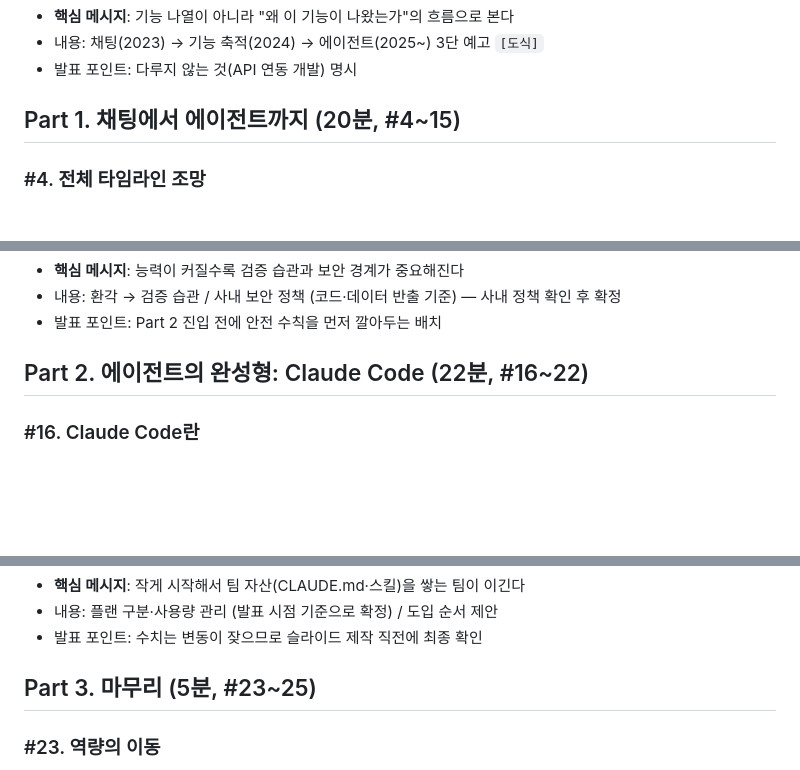
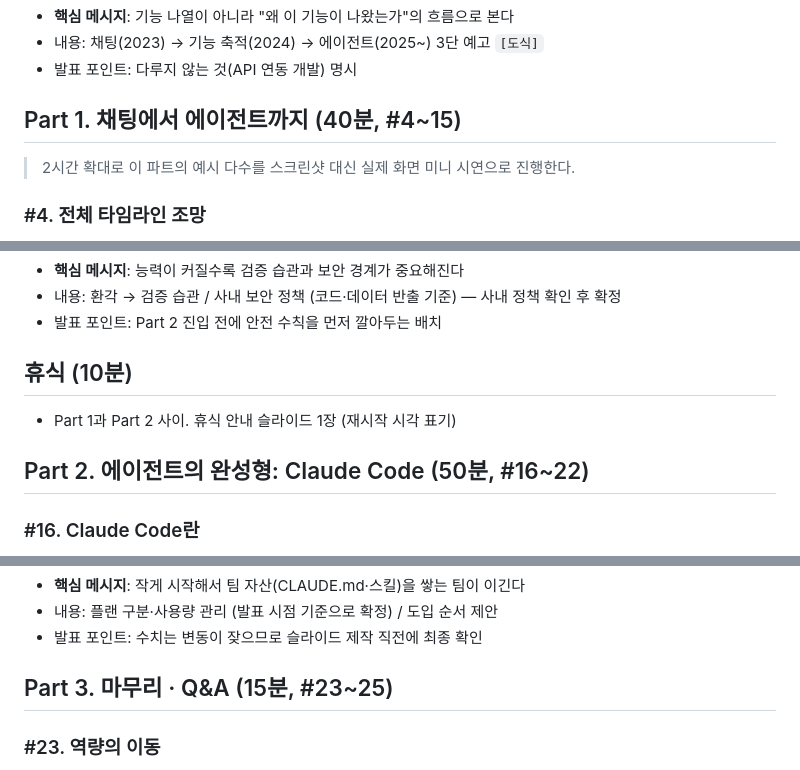
Before and after one commit to epii2zero/claude_guide, a Markdown page: slides/outline.md, 3 parts joined by grey strips. GitHub-like rendering; blank space fills up the shorter version.

```diff
--- a/slides/outline.md
+++ b/slides/outline.md
@@ -30,7 +31,9 @@
 - 내용: 채팅(2023) → 기능 축적(2024) → 에이전트(2025~) 3단 예고 `[도식]`
 - 발표 포인트: 다루지 않는 것(API 연동 개발) 명시
 
-## Part 1. 채팅에서 에이전트까지 (20분, #4~15)
+## Part 1. 채팅에서 에이전트까지 (40분, #4~15)
+
+> 2시간 확대로 이 파트의 예시 다수를 스크린샷 대신 실제 화면 미니 시연으로 진행한다.
 
 ### #4. 전체 타임라인 조망
 - **핵심 메시지**: 모든 기능은 "더 많은 컨텍스트, 더 많은 행동 능력" 한 방향의 진화였다
@@ -92,7 +95,11 @@
 - 내용: 환각 → 검증 습관 / 사내 보안 정책 (코드·데이터 반출 기준) — 사내 정책 확인 후 확정
 - 발표 포인트: Part 2 진입 전에 안전 수칙을 먼저 깔아두는 배치
 
-## Part 2. 에이전트의 완성형: Claude Code (22분, #16~22)
+## 휴식 (10분)
+
+- Part 1과 Part 2 사이. 휴식 안내 슬라이드 1장 (재시작 시각 표기)
+
+## Part 2. 에이전트의 완성형: Claude Code (50분, #16~22)
 
 ### #16. Claude Code란
 - **핵심 메시지**: 새 발명품이 아니라 Part 1의 조각들이 개발 워크플로우에 맞게 조립된 결과물이다
@@ -129,7 +136,7 @@
 - 내용: 플랜 구분·사용량 관리 (발표 시점 기준으로 확정) / 도입 순서 제안
 - 발표 포인트: 수치는 변동이 잦으므로 슬라이드 제작 직전에 최종 확인
 
-## Part 3. 마무리 (5분, #23~25)
+## Part 3. 마무리 · Q&A (15분, #23~25)
 
 ### #23. 역량의 이동
 - **핵심 메시지**: 모델에게는 더 많은 컨텍스트와 행동 능력이, 사람에게는 위임과 검증의 역량이
```
Also changed, not shown: other parts of slides/outline.md (+14 -12 lines), PLAN.md (+32 -25 lines).
